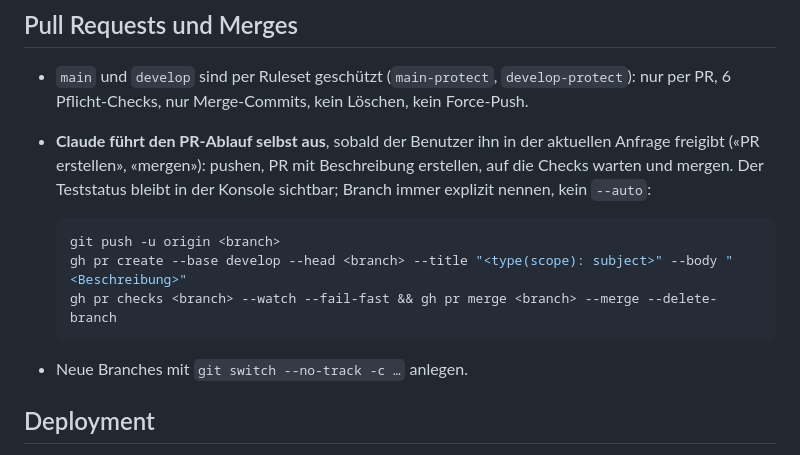
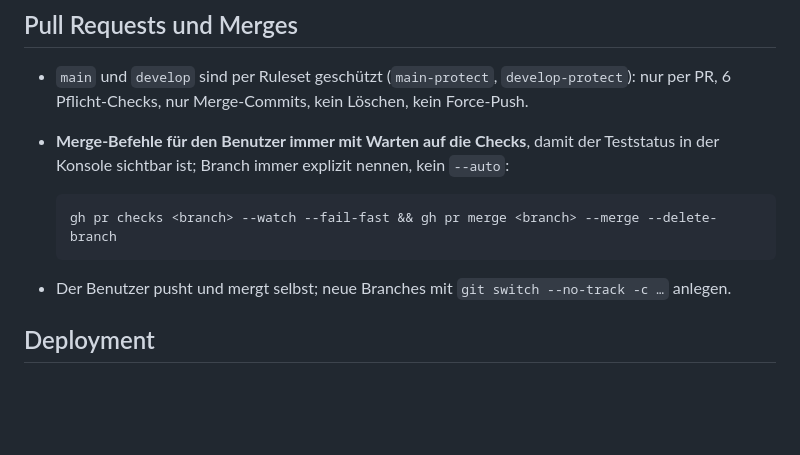
Before and after one commit to winSC1ENCE/pusterum, a Markdown page: CLAUDE.md, the part around the change. Drawn GitHub-style; blank space fills up the shorter version.

Commit message:
Revert "docs(claude): Claude runs push, PR and merge itself"
This reverts commit 23157db86c35773c26c1709669707c8b63fc6ed9.

````diff
--- a/CLAUDE.md
+++ b/CLAUDE.md
@@ -167,17 +167,14 @@ Version nur in `pyproject.toml` (`[project].version`, SemVer). Changelog: `CHANG
 
 - `main` und `develop` sind per Ruleset geschützt (`main-protect`, `develop-protect`): nur per PR,
   6 Pflicht-Checks, nur Merge-Commits, kein Löschen, kein Force-Push.
-- **Claude führt den PR-Ablauf selbst aus**, sobald der Benutzer ihn in der aktuellen Anfrage
-  freigibt («PR erstellen», «mergen»): pushen, PR mit Beschreibung erstellen, auf die Checks warten
-  und mergen. Der Teststatus bleibt in der Konsole sichtbar; Branch immer explizit nennen, kein `--auto`:
+- **Merge-Befehle für den Benutzer immer mit Warten auf die Checks**, damit der Teststatus in der
+  Konsole sichtbar ist; Branch immer explizit nennen, kein `--auto`:
 
   ```bash
-  git push -u origin <branch>
-  gh pr create --base develop --head <branch> --title "<type(scope): subject>" --body "<Beschreibung>"
   gh pr checks <branch> --watch --fail-fast && gh pr merge <branch> --merge --delete-branch
   ```
 
-- Neue Branches mit `git switch --no-track -c …` anlegen.
+- Der Benutzer pusht und mergt selbst; neue Branches mit `git switch --no-track -c …` anlegen.
 
 ## Deployment
 
````
